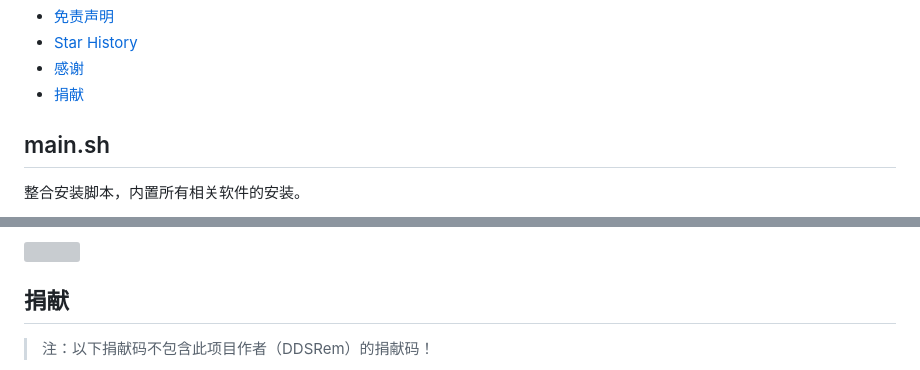
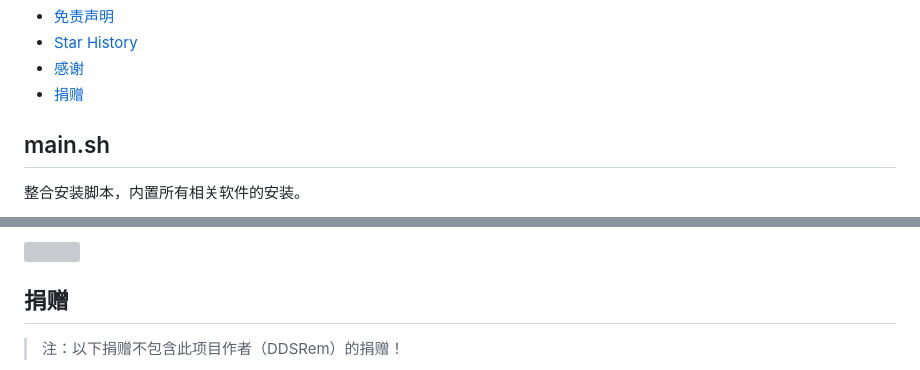
Before and after one commit to DDS-Derek/xiaoya-alist, a Markdown page: README.md, 2 parts joined by grey strips. Rendered like a GitHub page; grey boxes are pictures that could not be loaded.

Commit message:
docs: update

```diff
--- a/README.md
+++ b/README.md
@@ -19,7 +19,7 @@
 - [免责声明](#免责声明)
 - [Star History](#star-history)
 - [感谢](#感谢)
-- [捐献](#捐献)
+- [捐赠](#捐赠)
 
 ## main.sh
 
@@ -181,7 +181,7 @@ bash -c "$(curl -sL https://raw.githubusercontent.com/DDS-Derek/xiaoya-alist/mas
 
 <a href="https://github.com/DDS-Derek/xiaoya-alist/graphs/contributors"><img src="https://contrib.rocks/image?repo=DDS-Derek/xiaoya-alist"></a>
 
-## 捐献
+## 捐赠
 
-> 注：以下捐献码不包含此项目作者（DDSRem）的捐献码！
+> 注：以下捐赠不包含此项目作者（DDSRem）的捐赠！
 
```
Also changed, not shown: other parts of README.md (+2 -2 lines).
